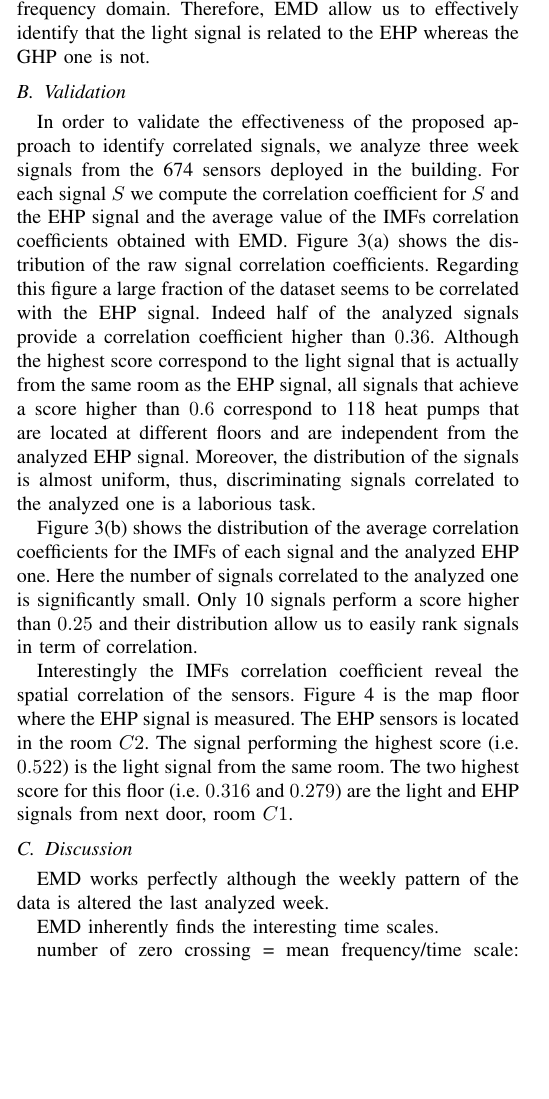
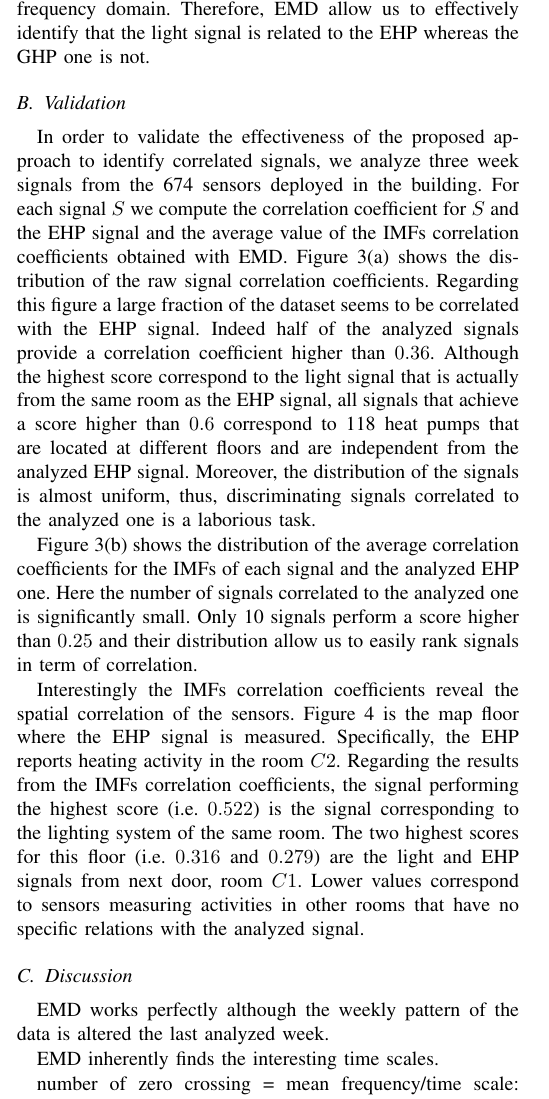
Before and after one commit to jortizcs/papers, a LaTeX paper (IoT-App2012.tex, which reads results.tex): part of one column of page 3 of 6, cut so that both start at the same text, the shorter picture padded with empty space. Compiled offline with pdfLaTeX.

Commit message:
first results

```diff
--- a/results.tex
+++ b/results.tex
@@ -30,9 +33,3 @@ EHP, GHP & 0.6369 & -0.0055 & 0.0883 & 0.2350 & 0.7956\\ \hline
-\label{tab:corr}
-\end{center}
-\end{table*}
-
-
-\subsection{Validation}
 \begin{figure*}
 \centering
  \subfigure[Raw signals correlation coefficients]{\label{fig:histo1}\includegraphics[width=.45\textwidth]{img/allFloors_week1_week4_corr_abs.eps}}
@@ -40,6 +37,9 @@ EHP, GHP & 0.6369 & -0.0055 & 0.0883 & 0.2350 & 0.7956\\ \hline
  \caption{Distribution of the correlation coefficients of the raw signals and corresponding IMFs using 3 weeks of data from 674 sensors deployed on 12 Floors.}
 \label{fig:histo}
 \end{figure*}
+
+\subsection{Validation}
+
 
 In order to validate the effectiveness of the proposed approach to identify correlated signals, we analyze three week signals from the 674 sensors deployed in the building.
 For each signal $S$ we compute the correlation coefficient for $S$ and the EHP signal and the average value of the IMFs correlation coefficients obtained with EMD.
@@ -53,11 +53,12 @@ Figure \ref{fig:histo2} shows the distribution of the average correlation coeffi
 Here the number of signals correlated to the analyzed one is significantly small.
 Only 10 signals perform a score higher than $0.25$ and their distribution allow us to easily rank signals in term of correlation.
 
-Interestingly the IMFs correlation coefficient reveal the spatial correlation of the sensors.
+Interestingly the IMFs correlation coefficients reveal the spatial correlation of the sensors.
 Figure \ref{fig:map} is the map floor where the EHP signal is measured.
-The EHP sensors is located in the room $C2$.
-The signal performing the highest score (i.e. $0.522$) is the light signal from the same room.
-The two highest score for this floor (i.e. $0.316$ and $0.279$) are the light and EHP signals from next door, room $C1$.
+Specifically, the EHP reports heating activity in the room $C2$.
+Regarding the results from the IMFs correlation coefficients, the signal performing the highest score (i.e. $0.522$) is the signal corresponding to the lighting system of the same room.
+The two highest scores for this floor (i.e. $0.316$ and $0.279$) are the light and EHP signals from next door, room $C1$.
+Lower values correspond to sensors measuring activities in other rooms that have no specific relations with the analyzed signal.
 % in the simple scenario the GHP is located in the room A5.
 
 \begin{figure}
```
Also changed, not shown: results.tex (23 more changed lines).
